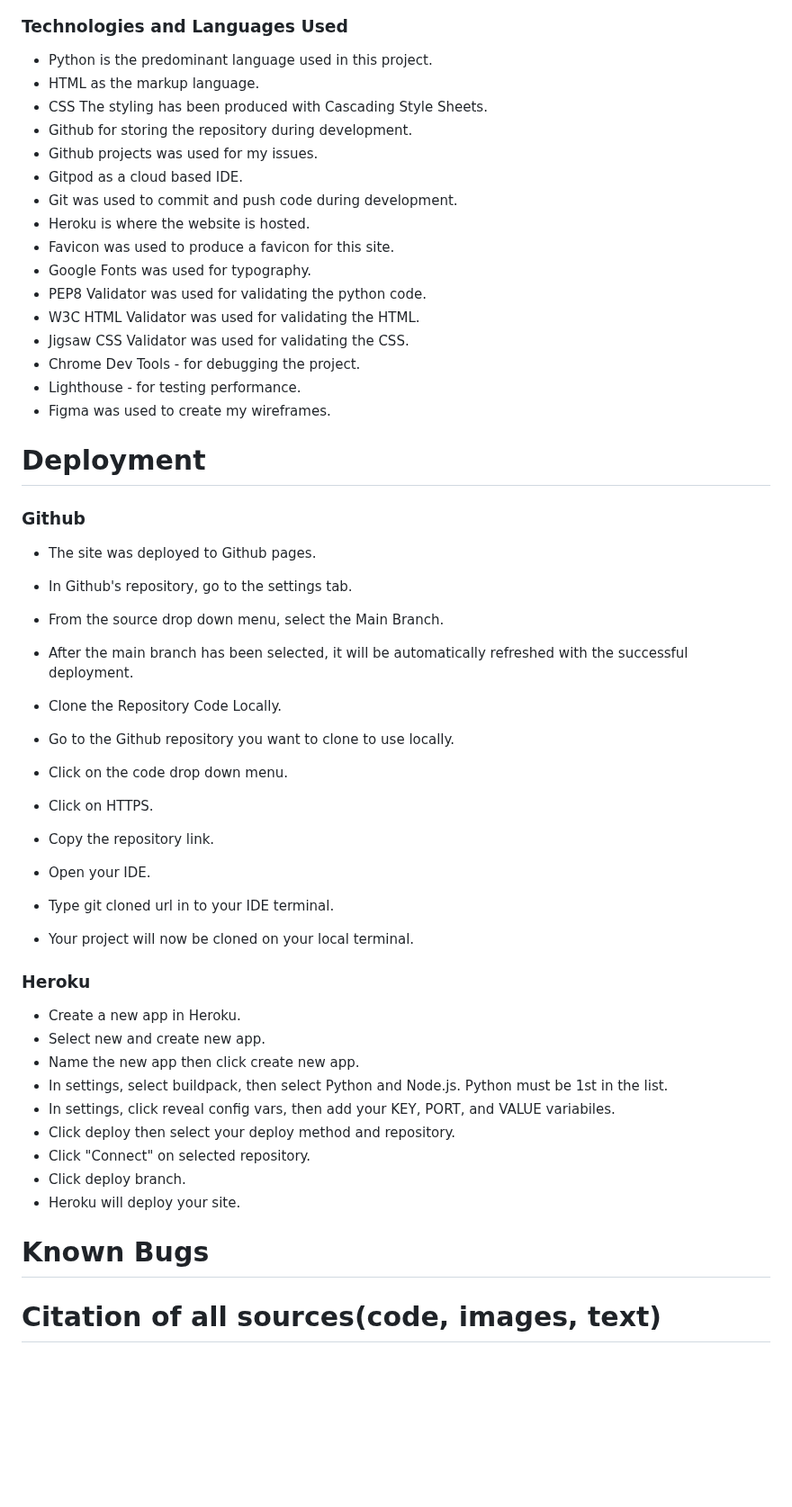
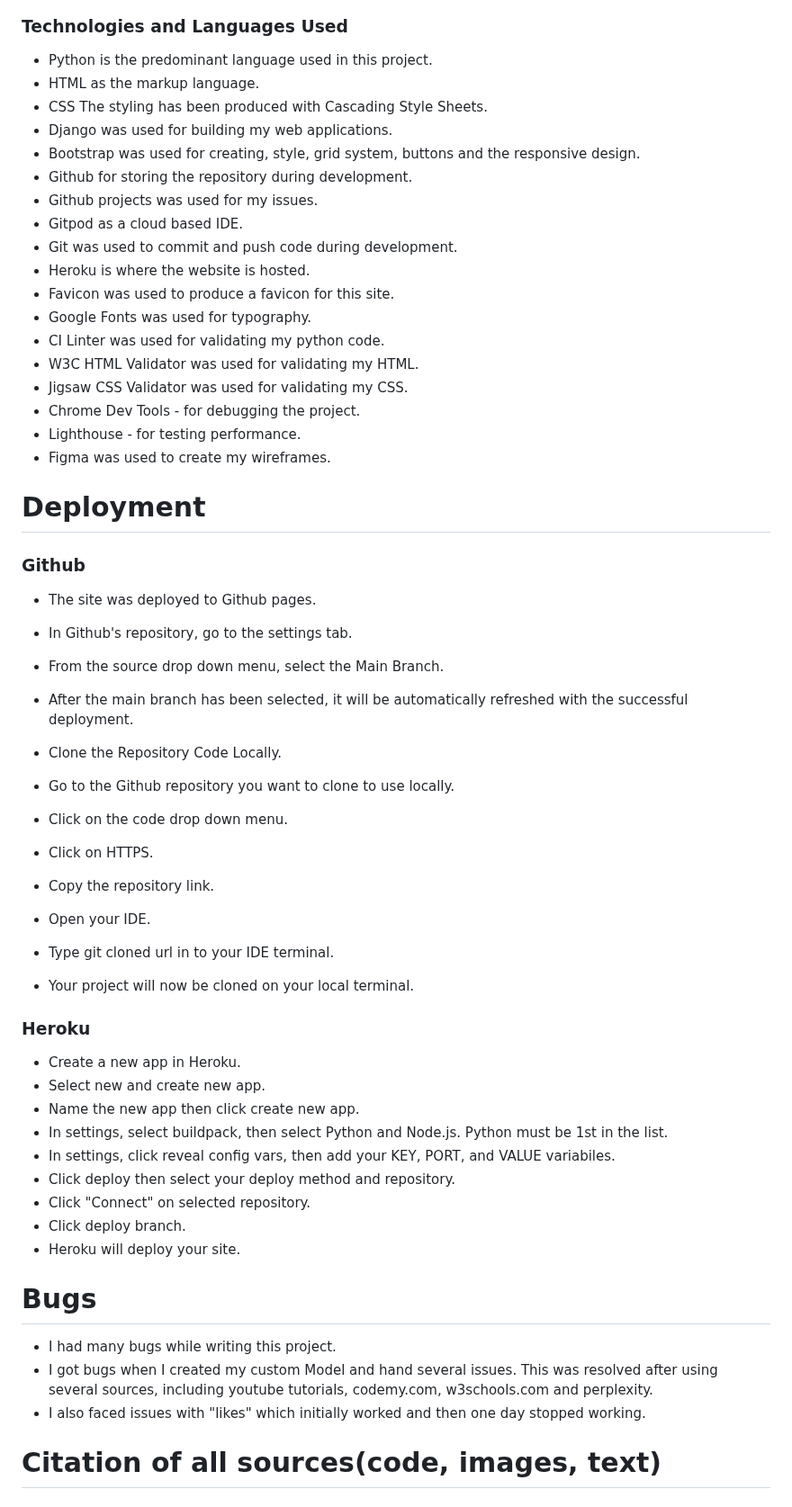
Before and after one commit to dutchmims/Food-World, a Markdown page: README.md, the part around one of its changes. Shown at 90% size. GitHub-like rendering; blank space fills up the shorter version.

Commit message:
Update README.md
Add testing

```diff
--- a/README.md
+++ b/README.md
@@ -166,54 +206,61 @@ As you can see, the same colour for the CTA button on the Login screen is on the
 
 ### Technologies and Languages Used
 
-- Python is the predominant language used in this project.
-- HTML as the markup language.
-- CSS The styling has been produced with Cascading Style Sheets.
-- Github for storing the repository during development.
-- Github projects was used for my issues.
-- Gitpod as a cloud based IDE.
-- Git was used to commit and push code during development.
-- Heroku is where the website is hosted.
-- Favicon was used to produce a favicon for this site.
-- Google Fonts was used for typography.
-- PEP8 Validator was used for validating the python code.
-- W3C HTML Validator was used for validating the HTML.
-- Jigsaw CSS Validator was used for validating the CSS.
-- Chrome Dev Tools - for debugging the project.
-- Lighthouse - for testing performance.
-- Figma was used to create my wireframes.
+* Python is the predominant language used in this project.
+* HTML as the markup language.
+* CSS The styling has been produced with Cascading Style Sheets.
+* Django was used for building my web applications.
+* Bootstrap was used for creating, style, grid system, buttons and the responsive design.
+* Github for storing the repository during development.
+* Github projects was used for my issues.
+* Gitpod as a cloud based IDE.
+* Git was used to commit and push code during development.
+* Heroku is where the website is hosted.
+* Favicon was used to produce a favicon for this site.
+* Google Fonts was used for typography.
+* CI Linter was used for validating my python code.
+* W3C HTML Validator was used for validating my HTML.
+* Jigsaw CSS Validator was used for validating my CSS.
+* Chrome Dev Tools - for debugging the project.
+* Lighthouse - for testing performance.
+* Figma was used to create my wireframes.
 
 # Deployment
 
 ### Github
 
-- The site was deployed to Github pages.
-- In Github's repository, go to the settings tab.
-- From the source drop down menu, select the Main Branch.
-- After the main branch has been selected, it will be automatically refreshed with the successful deployment.
+* The site was deployed to Github pages.
+* In Github's repository, go to the settings tab.
+* From the source drop down menu, select the Main Branch.
+* After the main branch has been selected, it will be automatically refreshed with the successful deployment.
 
-- Clone the Repository Code Locally.
-- Go to the Github repository you want to clone to use locally.
-- Click on the code drop down menu.
-- Click on HTTPS.
-- Copy the repository link.
-- Open your IDE.
-- Type git cloned url in to your IDE terminal.
-- Your project will now be cloned on your local terminal.
+* Clone the Repository Code Locally.
+* Go to the Github repository you want to clone to use locally.
+* Click on the code drop down menu.
+* Click on HTTPS.
+* Copy the repository link.
+* Open your IDE.
+* Type git cloned url in to your IDE terminal.
+* Your project will now be cloned on your local terminal.
 
 ### Heroku
 
-- Create a new app in Heroku.
-- Select new and create new app.
-- Name the new app then click create new app.
-- In settings, select buildpack, then select Python and Node.js. Python must be 1st in the list.
-- In settings, click reveal config vars, then add your KEY, PORT, and VALUE variabiles.
-- Click deploy then select your deploy method and repository.
-- Click "Connect" on selected repository.
-- Click deploy branch.
-- Heroku will deploy your site.
+* Create a new app in Heroku.
+* Select new and create new app.
+* Name the new app then click create new app.
+* In settings, select buildpack, then select Python and Node.js. Python must be 1st in the list.
+* In settings, click reveal config vars, then add your KEY, PORT, and VALUE variabiles.
+* Click deploy then select your deploy method and repository.
+* Click "Connect" on selected repository.
+* Click deploy branch.
+* Heroku will deploy your site.
 
-# Known Bugs
+# Bugs
+
+* I had many bugs while writing this project.
+* I got bugs when I created my custom Model and hand several issues. This was resolved after using several sources, including youtube tutorials,              codemy.com, w3schools.com and perplexity.
+* I also faced issues with "likes" which initially worked and then one day stopped working.
+
 
 # Citation of all sources(code, images, text)
 
```
Also changed, not shown: other parts of README.md (+48 -4 lines).
